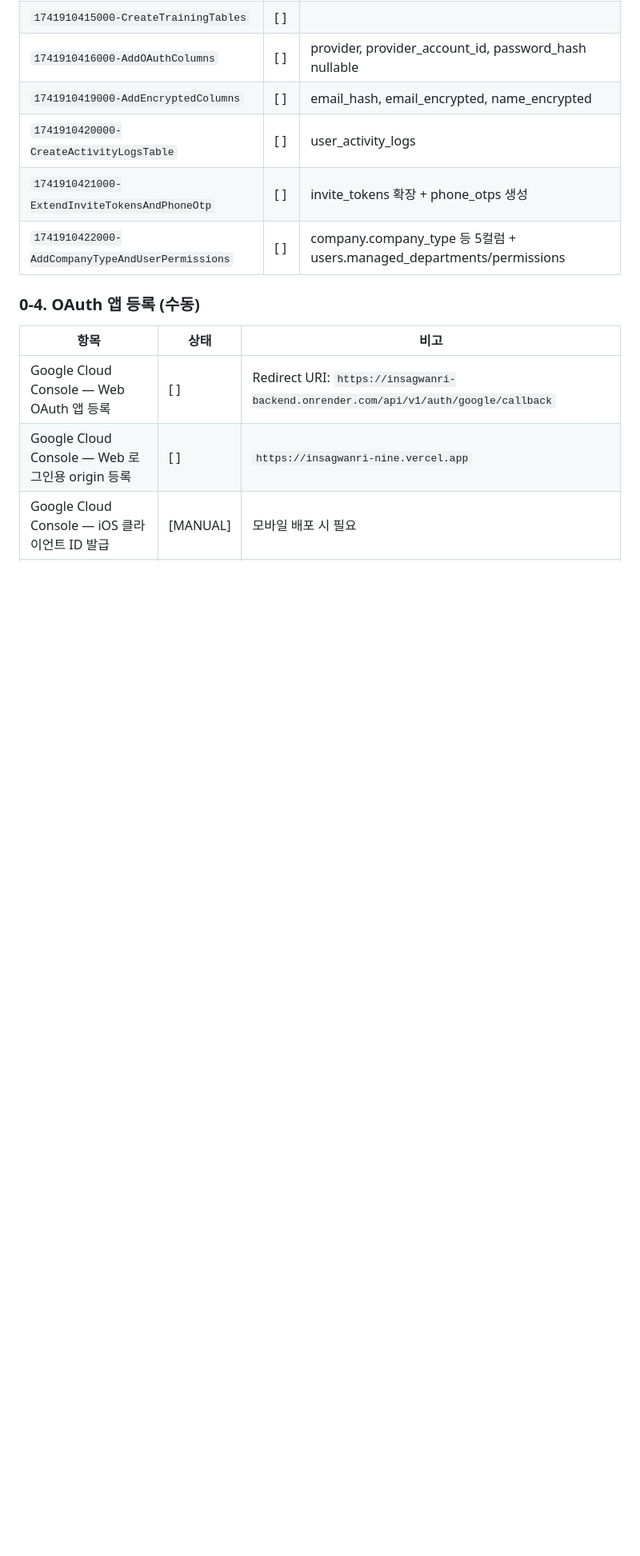
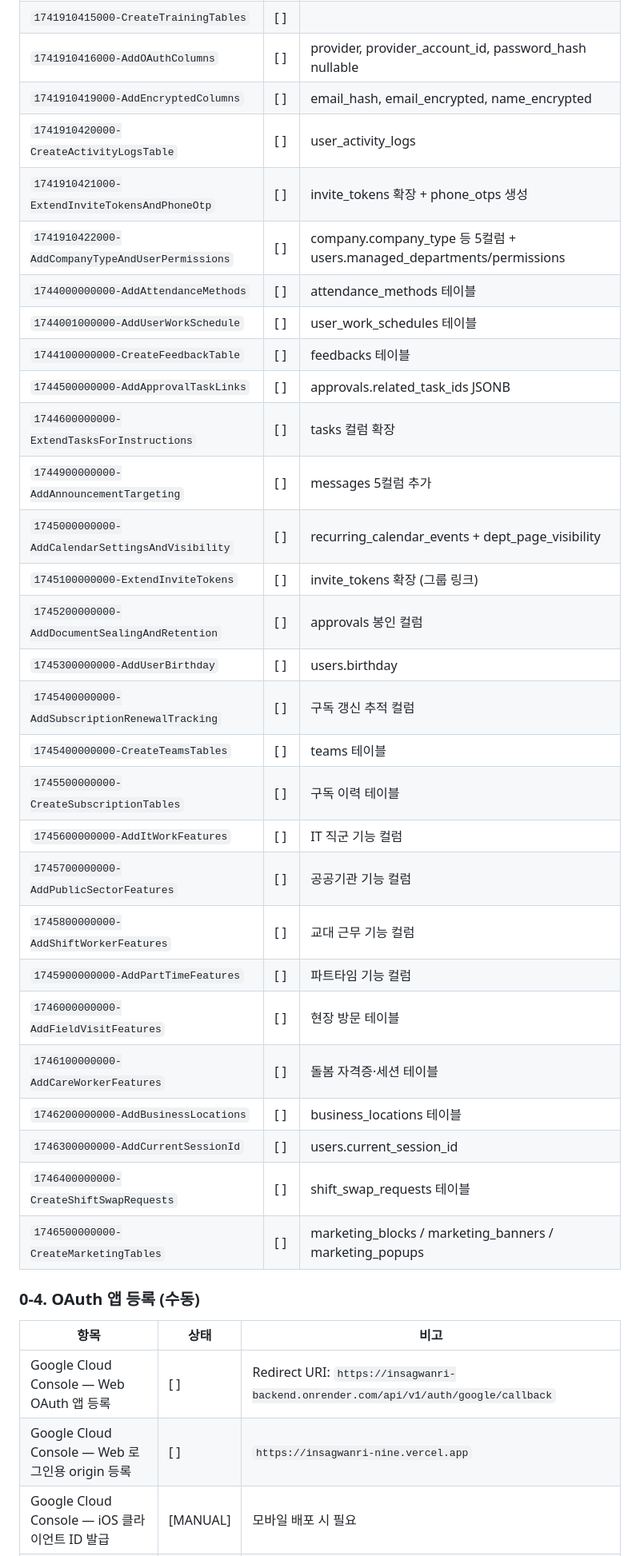
Before and after one commit to genJ-M/insagwanri, a Markdown page: docs/remaining-tasks.md, the part around one of its changes. Shown at 80% size. Drawn GitHub-style; blank space fills up the shorter version.

```diff
--- a/docs/remaining-tasks.md
+++ b/docs/remaining-tasks.md
@@ -74,6 +75,29 @@ Render Shell에서 `npm run migration:run` 또는 배포 후 자동 실행 (star
 | `1741910420000-CreateActivityLogsTable` | [ ] | user_activity_logs |
 | `1741910421000-ExtendInviteTokensAndPhoneOtp` | [ ] | invite_tokens 확장 + phone_otps 생성 |
 | `1741910422000-AddCompanyTypeAndUserPermissions` | [ ] | company.company_type 등 5컬럼 + users.managed_departments/permissions |
+| `1744000000000-AddAttendanceMethods` | [ ] | attendance_methods 테이블 |
+| `1744001000000-AddUserWorkSchedule` | [ ] | user_work_schedules 테이블 |
+| `1744100000000-CreateFeedbackTable` | [ ] | feedbacks 테이블 |
+| `1744500000000-AddApprovalTaskLinks` | [ ] | approvals.related_task_ids JSONB |
+| `1744600000000-ExtendTasksForInstructions` | [ ] | tasks 컬럼 확장 |
+| `1744900000000-AddAnnouncementTargeting` | [ ] | messages 5컬럼 추가 |
+| `1745000000000-AddCalendarSettingsAndVisibility` | [ ] | recurring_calendar_events + dept_page_visibility |
+| `1745100000000-ExtendInviteTokens` | [ ] | invite_tokens 확장 (그룹 링크) |
+| `1745200000000-AddDocumentSealingAndRetention` | [ ] | approvals 봉인 컬럼 |
+| `1745300000000-AddUserBirthday` | [ ] | users.birthday |
+| `1745400000000-AddSubscriptionRenewalTracking` | [ ] | 구독 갱신 추적 컬럼 |
+| `1745400000000-CreateTeamsTables` | [ ] | teams 테이블 |
+| `1745500000000-CreateSubscriptionTables` | [ ] | 구독 이력 테이블 |
+| `1745600000000-AddItWorkFeatures` | [ ] | IT 직군 기능 컬럼 |
+| `1745700000000-AddPublicSectorFeatures` | [ ] | 공공기관 기능 컬럼 |
+| `1745800000000-AddShiftWorkerFeatures` | [ ] | 교대 근무 기능 컬럼 |
+| `1745900000000-AddPartTimeFeatures` | [ ] | 파트타임 기능 컬럼 |
+| `1746000000000-AddFieldVisitFeatures` | [ ] | 현장 방문 테이블 |
+| `1746100000000-AddCareWorkerFeatures` | [ ] | 돌봄 자격증·세션 테이블 |
+| `1746200000000-AddBusinessLocations` | [ ] | business_locations 테이블 |
+| `1746300000000-AddCurrentSessionId` | [ ] | users.current_session_id |
+| `1746400000000-CreateShiftSwapRequests` | [ ] | shift_swap_requests 테이블 |
+| `1746500000000-CreateMarketingTables` | [ ] | marketing_blocks / marketing_banners / marketing_popups |
 
 ### 0-4. OAuth 앱 등록 (수동)
 
```
Also changed, not shown: other parts of docs/remaining-tasks.md (+25 -3 lines), docs/feature-documentation.md (+28 -0 lines).
